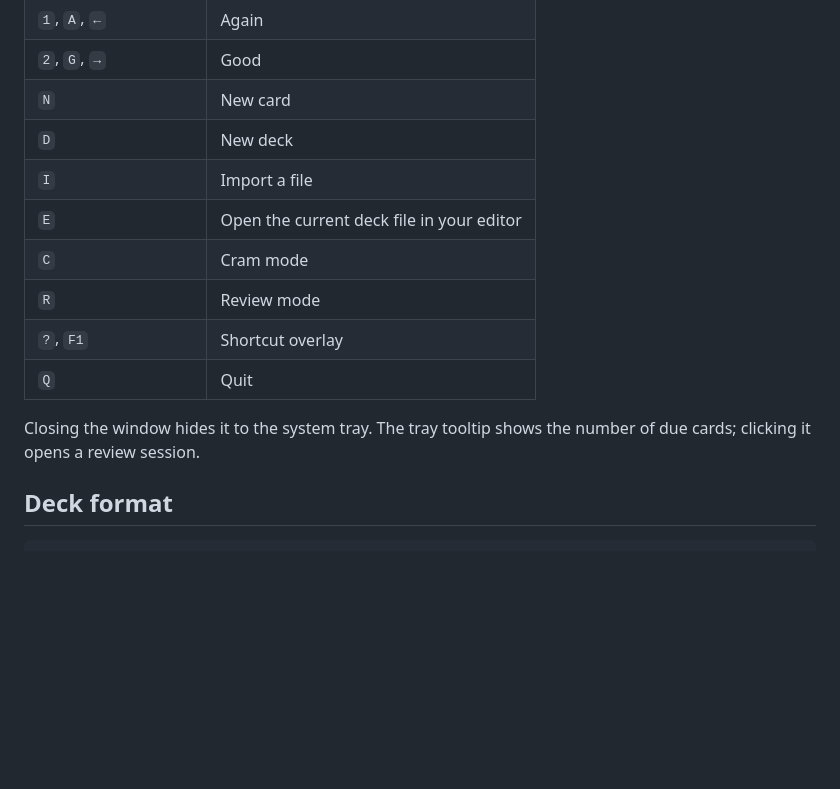
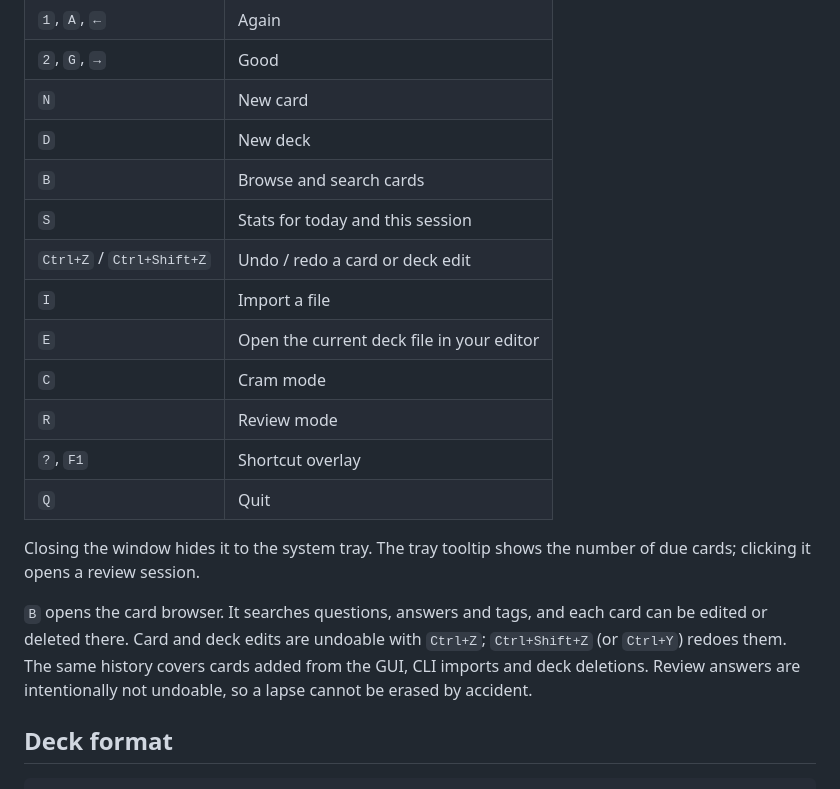
Before and after one commit to thatkes/omacards, a Markdown page: README.md, the part around one of its changes. GitHub-like rendering; blank space fills up the shorter version.

```diff
--- a/README.md
+++ b/README.md
@@ -28,6 +30,9 @@ Requirements: Qt 6 (base, declarative, wayland, SQL), qmake6, gcc/make. Optional
 | `2`, `G`, `→` | Good |
 | `N` | New card |
 | `D` | New deck |
+| `B` | Browse and search cards |
+| `S` | Stats for today and this session |
+| `Ctrl+Z` / `Ctrl+Shift+Z` | Undo / redo a card or deck edit |
 | `I` | Import a file |
 | `E` | Open the current deck file in your editor |
 | `C` | Cram mode |
@@ -36,6 +41,8 @@ Requirements: Qt 6 (base, declarative, wayland, SQL), qmake6, gcc/make. Optional
 | `Q` | Quit |
 
 Closing the window hides it to the system tray. The tray tooltip shows the number of due cards; clicking it opens a review session.
+
+`B` opens the card browser. It searches questions, answers and tags, and each card can be edited or deleted there. Card and deck edits are undoable with `Ctrl+Z`; `Ctrl+Shift+Z` (or `Ctrl+Y`) redoes them. The same history covers cards added from the GUI, CLI imports and deck deletions. Review answers are intentionally not undoable, so a lapse cannot be erased by accident.
 
 ## Deck format
 
```
Also changed, not shown: other parts of README.md (+7 -0 lines), src/skill/SKILL.md (+5 -0 lines), docs/browser.png (added), 9 other files.
